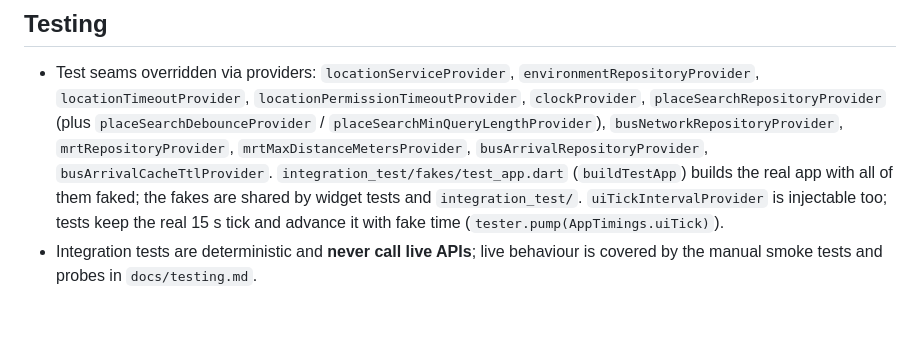
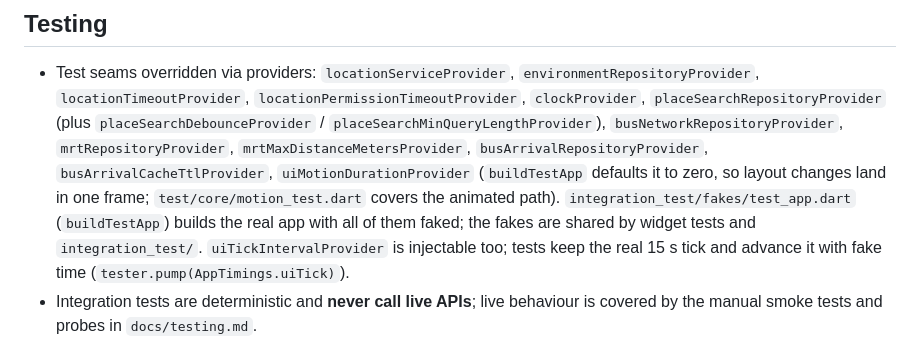
Before and after one commit to WeeJC8954/sg-smart-commute, a Markdown page: CLAUDE.md, the part around the change. Rendered like a GitHub page; blank space fills up the shorter version.

```diff
--- a/CLAUDE.md
+++ b/CLAUDE.md
@@ -107,7 +107,8 @@ Key flows that span several files:
   `placeSearchRepositoryProvider` (plus
   `placeSearchDebounceProvider` / `placeSearchMinQueryLengthProvider`), `busNetworkRepositoryProvider`,
   `mrtRepositoryProvider`, `mrtMaxDistanceMetersProvider`, `busArrivalRepositoryProvider`,
-  `busArrivalCacheTtlProvider`. `integration_test/fakes/test_app.dart`
+  `busArrivalCacheTtlProvider`, `uiMotionDurationProvider` (`buildTestApp` defaults it to zero, so layout changes
+  land in one frame; `test/core/motion_test.dart` covers the animated path). `integration_test/fakes/test_app.dart`
   (`buildTestApp`) builds the real app with all of them faked; the fakes are shared by widget tests and
   `integration_test/`. `uiTickIntervalProvider` is injectable too; tests keep the real 15 s tick and advance it
   with fake time (`tester.pump(AppTimings.uiTick)`).
```
Also changed, not shown: docs/architecture.md (+8 -5 lines), docs/assumptions.md (+7 -1 lines).
